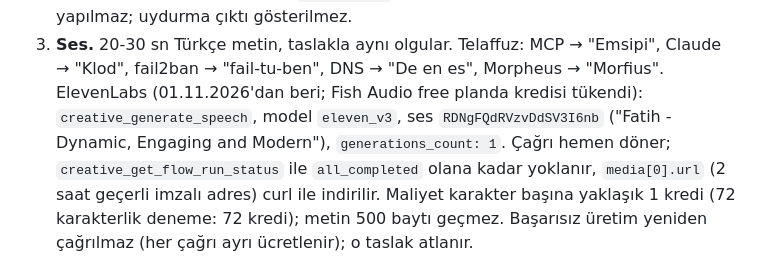
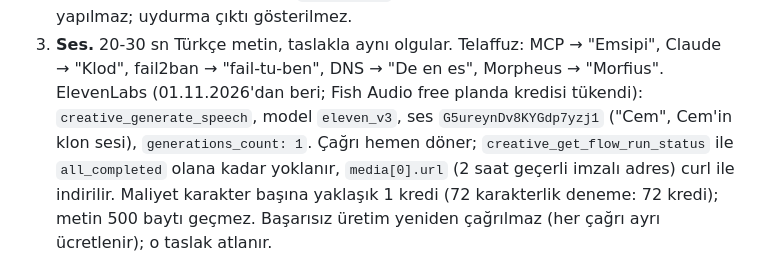
Before and after one commit to VeriTeknik/reels, a Markdown page: PIPELINE.md, the part around the change. Drawn GitHub-style.

Commit message:
pipeline: seslendirme Cem'in klon sesiyle

```diff
--- a/PIPELINE.md
+++ b/PIPELINE.md
@@ -12,7 +12,7 @@ Instagram, Facebook, Threads ve YouTube Postiz'de; LinkedIn ve X Buffer'da.
    Konu bir çağrıyla gösterilemiyorsa çağrı yapılmaz; uydurma çıktı gösterilmez.
 3. **Ses.** 20-30 sn Türkçe metin, taslakla aynı olgular.
    Telaffuz: MCP → "Emsipi", Claude → "Klod", fail2ban → "fail-tu-ben", DNS → "De en es", Morpheus → "Morfius".
-   ElevenLabs (01.11.2026'dan beri; Fish Audio free planda kredisi tükendi): `creative_generate_speech`, model `eleven_v3`, ses `RDNgFQdRVzvDdSV3I6nb` ("Fatih - Dynamic, Engaging and Modern"), `generations_count: 1`.
+   ElevenLabs (01.11.2026'dan beri; Fish Audio free planda kredisi tükendi): `creative_generate_speech`, model `eleven_v3`, ses `G5ureynDv8KYGdp7yzj1` ("Cem", Cem'in klon sesi), `generations_count: 1`.
    Çağrı hemen döner; `creative_get_flow_run_status` ile `all_completed` olana kadar yoklanır, `media[0].url` (2 saat geçerli imzalı adres) curl ile indirilir.
    Maliyet karakter başına yaklaşık 1 kredi (72 karakterlik deneme: 72 kredi); metin 500 baytı geçmez.
    Başarısız üretim yeniden çağrılmaz (her çağrı ayrı ücretlenir); o taslak atlanır.
```
